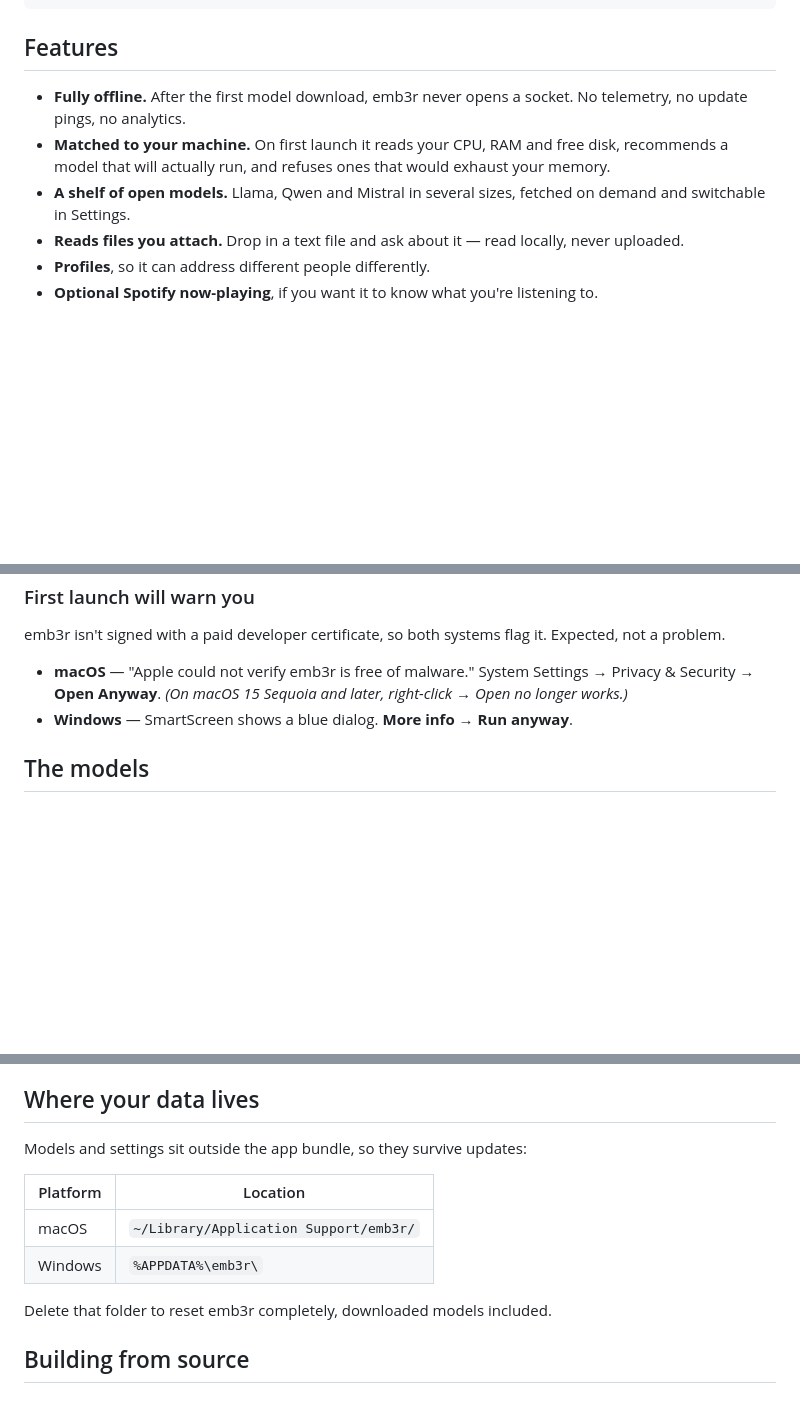
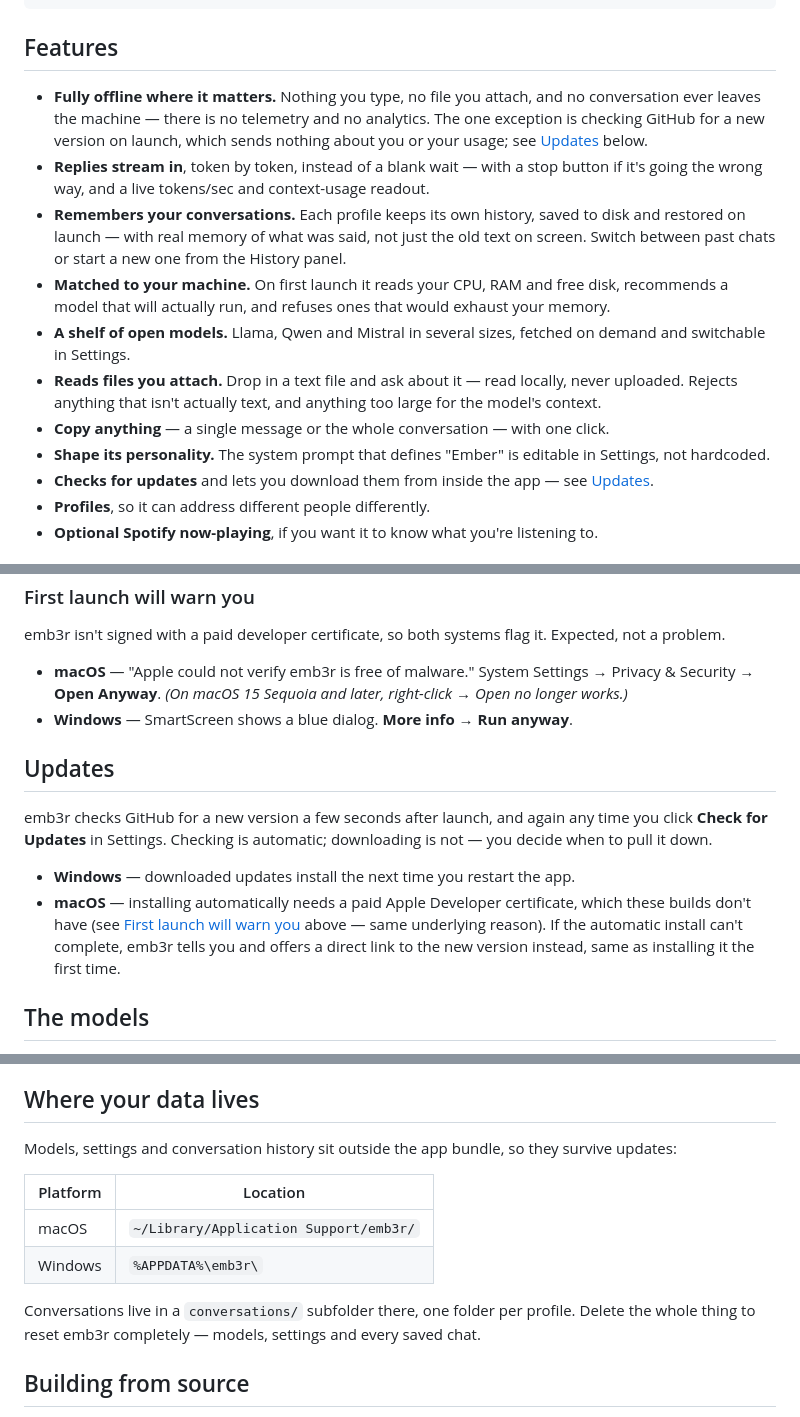
Before and after one commit to FRENCHIIIFRIES/emb3r-ai, a Markdown page: README.md, 3 parts joined by grey strips. GitHub-like rendering; blank space fills up the shorter version.

Commit message:
Update README for streaming, personality, history and updates
The feature list and a few supporting sections had fallen behind what
actually shipped across the last several PRs: streaming replies with a stop
button and live stats, file-attachment validation, copy buttons, an editable
personality, saved conversation history, and in-app update checking.

Also corrected a claim that was true when it was written and is not anymore:
"no telemetry, no update pings" - the app now does contact GitHub to check
for a new version. Reworded to be precise about what that check does and does
not send, rather than either keep a now-false claim or overcorrect into
something that reads as more invasive than it is.

Added an Updates section covering the actual behaviour: automatic checking,
manual downloading, and the honest macOS caveat - the same missing paid
Developer ID certificate already described under first-launch warnings means
an update may not always be able to install itself there, with a fallback to
the same manual download flow used for install.

Where your data lives now mentions the conversations/ subfolder, since
deleting the documented reset folder now also discards saved chats.

Verified against the app, not just read for tone: the model table and the
banner (composited from the app's own boot logo) both checked
programmatically against main.js and src/index.html, same as when the README
was first restyled.

Co-Authored-By: Claude Opus 4.8 <noreply@anthropic.com>

```diff
--- a/README.md
+++ b/README.md
@@ -34,10 +34,15 @@ ember > ( ^_^ )  it's a shopping list. mostly cheese.
 
 ## Features
 
-- **Fully offline.** After the first model download, emb3r never opens a socket. No telemetry, no update pings, no analytics.
+- **Fully offline where it matters.** Nothing you type, no file you attach, and no conversation ever leaves the machine — there is no telemetry and no analytics. The one exception is checking GitHub for a new version on launch, which sends nothing about you or your usage; see [Updates](#updates) below.
+- **Replies stream in**, token by token, instead of a blank wait — with a stop button if it's going the wrong way, and a live tokens/sec and context-usage readout.
+- **Remembers your conversations.** Each profile keeps its own history, saved to disk and restored on launch — with real memory of what was said, not just the old text on screen. Switch between past chats or start a new one from the History panel.
 - **Matched to your machine.** On first launch it reads your CPU, RAM and free disk, recommends a model that will actually run, and refuses ones that would exhaust your memory.
 - **A shelf of open models.** Llama, Qwen and Mistral in several sizes, fetched on demand and switchable in Settings.
-- **Reads files you attach.** Drop in a text file and ask about it — read locally, never uploaded.
+- **Reads files you attach.** Drop in a text file and ask about it — read locally, never uploaded. Rejects anything that isn't actually text, and anything too large for the model's context.
+- **Copy anything** — a single message or the whole conversation — with one click.
+- **Shape its personality.** The system prompt that defines "Ember" is editable in Settings, not hardcoded.
+- **Checks for updates** and lets you download them from inside the app — see [Updates](#updates).
 - **Profiles**, so it can address different people differently.
 - **Optional Spotify now-playing**, if you want it to know what you're listening to.
 
@@ -62,6 +67,13 @@ emb3r isn't signed with a paid developer certificate, so both systems flag it. E
   *(On macOS 15 Sequoia and later, right-click → Open no longer works.)*
 - **Windows** — SmartScreen shows a blue dialog. **More info** → **Run anyway**.
 
+## Updates
+
+emb3r checks GitHub for a new version a few seconds after launch, and again any time you click **Check for Updates** in Settings. Checking is automatic; downloading is not — you decide when to pull it down.
+
+- **Windows** — downloaded updates install the next time you restart the app.
+- **macOS** — installing automatically needs a paid Apple Developer certificate, which these builds don't have (see [First launch will warn you](#first-launch-will-warn-you) above — same underlying reason). If the automatic install can't complete, emb3r tells you and offers a direct link to the new version instead, same as installing it the first time.
+
 ## The models
 
 emb3r ships **without** a model — they're large, and the right one depends on your hardware. On first launch it recommends one and fetches it for you. All are 4-bit quantized (Q4_K_M) GGUF weights from Hugging Face.
@@ -79,14 +91,14 @@ emb3r won't offer a model your machine can't hold — with 8 GB of RAM, the 14B
 
 ## Where your data lives
 
-Models and settings sit outside the app bundle, so they survive updates:
+Models, settings and conversation history sit outside the app bundle, so they survive updates:
 
 | Platform | Location |
 |---|---|
 | macOS | `~/Library/Application Support/emb3r/` |
 | Windows | `%APPDATA%\emb3r\` |
 
-Delete that folder to reset emb3r completely, downloaded models included.
+Conversations live in a `conversations/` subfolder there, one folder per profile. Delete the whole thing to reset emb3r completely — models, settings and every saved chat.
 
 ## Building from source
 
```
